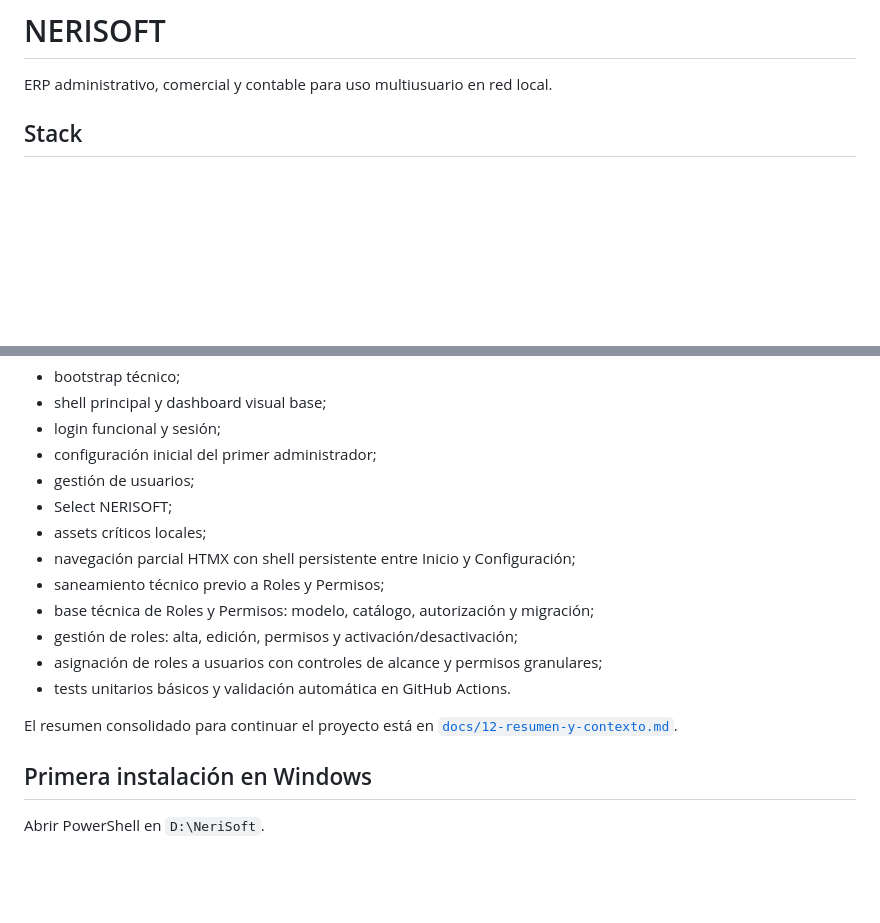
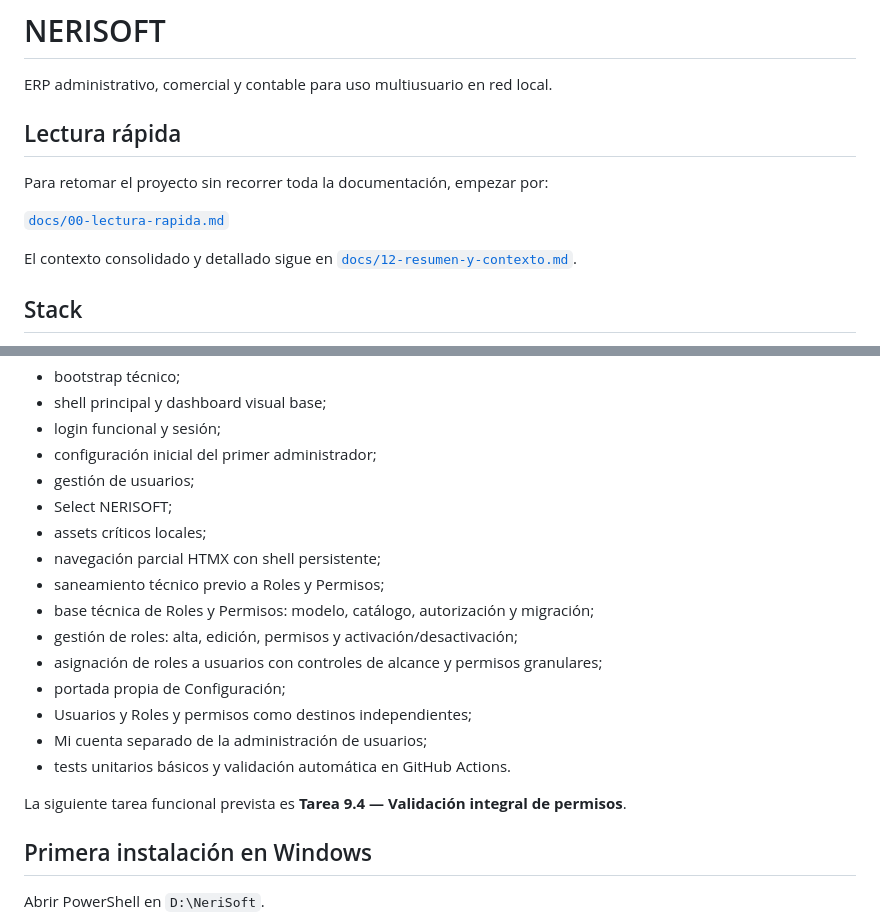
Before and after one commit to Nerpiti86/NeriSoft, a Markdown page: README.md, 2 parts joined by grey strips. GitHub-like rendering; blank space fills up the shorter version.

Commit message:
docs: add quick project context
Add a two-minute project entrypoint and formalize the rule that tables show only operationally useful metadata, with secondary detail kept in record views.

```diff
--- a/README.md
+++ b/README.md
@@ -1,6 +1,14 @@
 # NERISOFT
 
 ERP administrativo, comercial y contable para uso multiusuario en red local.
+
+## Lectura rápida
+
+Para retomar el proyecto sin recorrer toda la documentación, empezar por:
+
+[`docs/00-lectura-rapida.md`](docs/00-lectura-rapida.md)
+
+El contexto consolidado y detallado sigue en [`docs/12-resumen-y-contexto.md`](docs/12-resumen-y-contexto.md).
 
 ## Stack
 
@@ -32,14 +40,17 @@ NERISOFT ya cuenta con:
 - gestión de usuarios;
 - Select NERISOFT;
 - assets críticos locales;
-- navegación parcial HTMX con shell persistente entre Inicio y Configuración;
+- navegación parcial HTMX con shell persistente;
 - saneamiento técnico previo a Roles y Permisos;
 - base técnica de Roles y Permisos: modelo, catálogo, autorización y migración;
 - gestión de roles: alta, edición, permisos y activación/desactivación;
 - asignación de roles a usuarios con controles de alcance y permisos granulares;
+- portada propia de Configuración;
+- Usuarios y Roles y permisos como destinos independientes;
+- Mi cuenta separado de la administración de usuarios;
 - tests unitarios básicos y validación automática en GitHub Actions.
 
-El resumen consolidado para continuar el proyecto está en [`docs/12-resumen-y-contexto.md`](docs/12-resumen-y-contexto.md).
+La siguiente tarea funcional prevista es **Tarea 9.4 — Validación integral de permisos**.
 
 ## Primera instalación en Windows
 
```
Also changed, not shown: docs/00-lectura-rapida.md (added, +144 -0 lines), docs/02-diseno-ui.md (+16 -2 lines).
